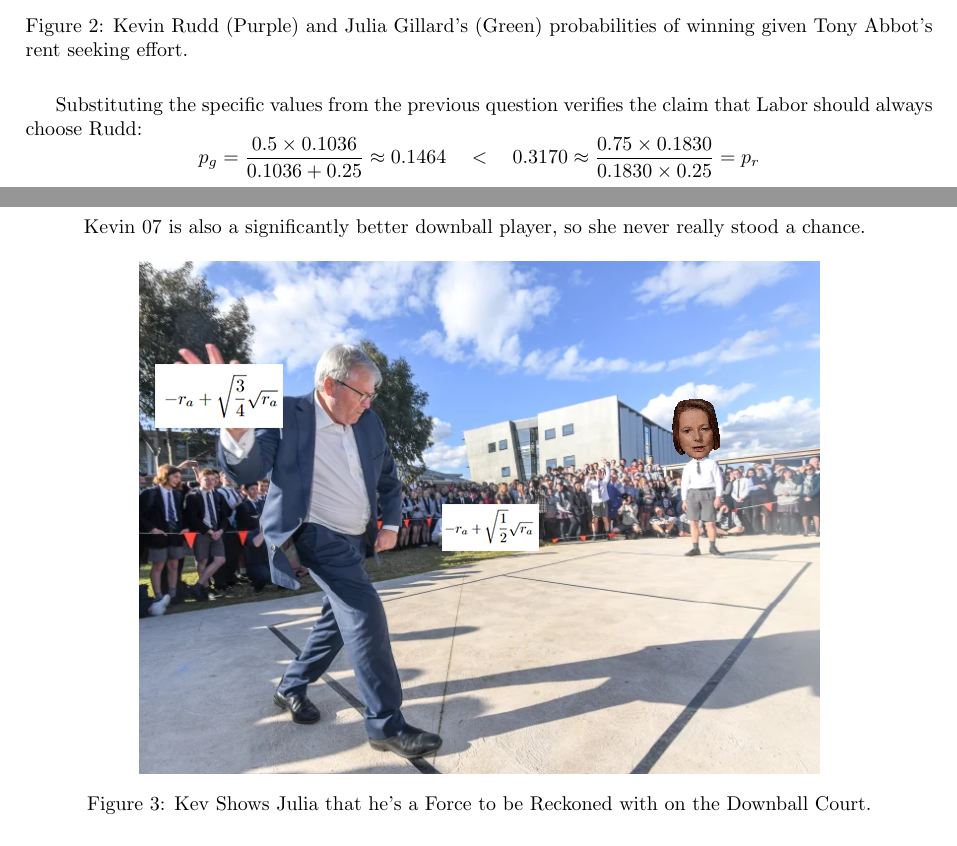
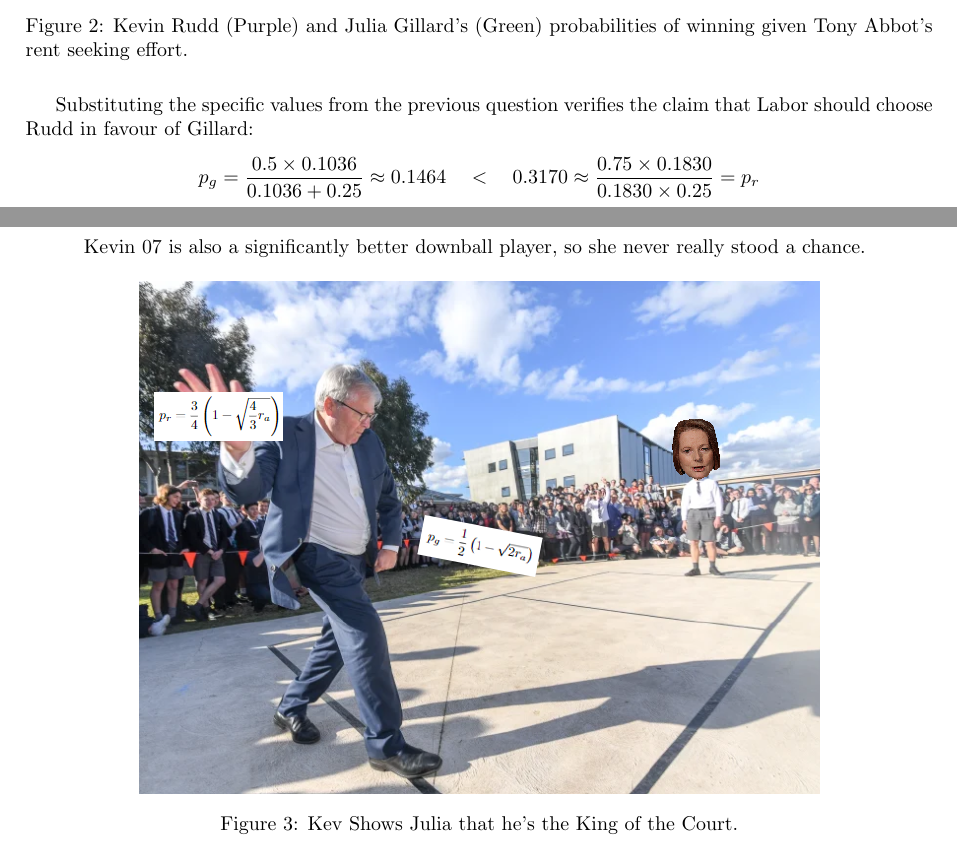
Before and after one commit to lucas-fern/ECON20005, a LaTeX document (ass2/ass2.tex): two parts of pages 8 and 9 of 9, joined at a grey line, cut so that both start at the same text. Compiled offline with pdfLaTeX.

```diff
--- a/ass2/ass2.tex
+++ b/ass2/ass2.tex
@@ -335,9 +334,8 @@
     \caption{Kevin Rudd (Purple) and Julia Gillard's (Green) probabilities of winning given Tony Abbot's rent seeking effort.}
     \label{fig:probabilities}
 \end{figure}
-Substituting the specific values from the previous question verifies the claim that Labor should always choose Rudd:
+Substituting the specific values from the previous question verifies the claim that Labor should choose Rudd in favour of Gillard:
 $$p_{g} = \frac{0.5 \times 0.1036}{0.1036 + 0.25} \approx 0.1464 \quad < \quad 0.3170 \approx \frac{0.75 \times 0.1830}{0.1830 \times 0.25} = p_{r}$$
-
 \newpage
 \vspace*{\fill}
 \centering
@@ -345,7 +343,7 @@
 \begin{figure}[hb]
     \centering
     \includegraphics[width=0.75\linewidth]{handball}
-    \caption{Kev Shows Julia that he's a Force to be Reckoned with on the Downball Court.}
+    \caption{Kev Shows Julia that he's the King of the Court.}
     \label{fig:handball}
 \end{figure}
 \vspace*{\fill}
```
Also changed, not shown: ass2/ass2.pdf, ass2/handball.png, ass2/ass2.tex (1 more changed lines).
